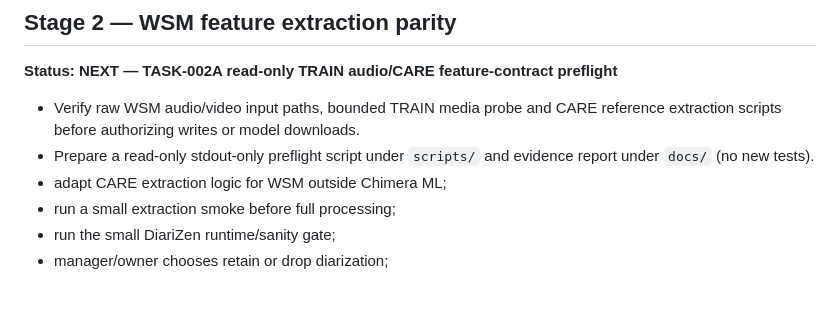
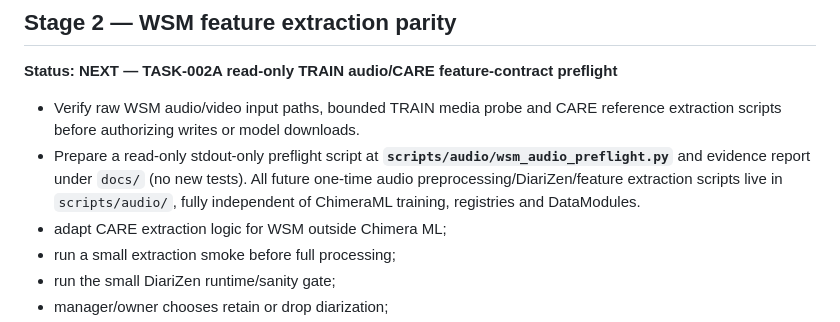
Before and after one commit to suslyash/CAREWSM, a Markdown page: docs/PLAN.md, the part around the change. Drawn GitHub-style; blank space fills up the shorter version.

Commit message:
Manager: enforce scripts/audio standalone feature-preparation boundary in docs/PLAN.md

```diff
--- a/docs/PLAN.md
+++ b/docs/PLAN.md
@@ -62,7 +62,7 @@ Audit accepted with explicit limitations (missing CARE loader, CARE `videos.csv`
 **Status: NEXT — TASK-002A read-only TRAIN audio/CARE feature-contract preflight**
 
 - Verify raw WSM audio/video input paths, bounded TRAIN media probe and CARE reference extraction scripts before authorizing writes or model downloads.
-- Prepare a read-only stdout-only preflight script under `scripts/` and evidence report under `docs/` (no new tests).
+- Prepare a read-only stdout-only preflight script at **`scripts/audio/wsm_audio_preflight.py`** and evidence report under `docs/` (no new tests). All future one-time audio preprocessing/DiariZen/feature extraction scripts live in `scripts/audio/`, fully independent of ChimeraML training, registries and DataModules.
 - adapt CARE extraction logic for WSM outside Chimera ML;
 - run a small extraction smoke before full processing;
 - run the small DiariZen runtime/sanity gate;
```
